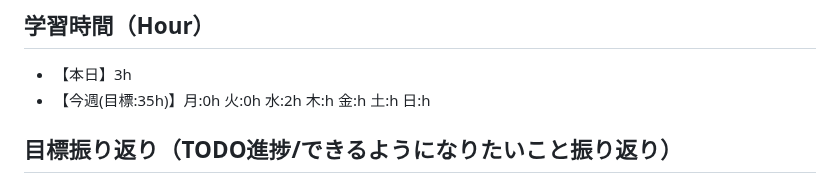
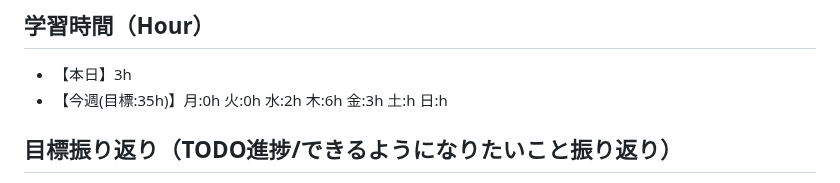
Before and after one commit to MasayaShiomi/apprentice, a Markdown page: daily_report/06_June/20230623.md, the part around the change. Rendered like a GitHub page.

```diff
--- a/daily_report/06_June/20230623.md
+++ b/daily_report/06_June/20230623.md
@@ -6,7 +6,7 @@
 
 ## 学習時間（Hour）
 - 【本日】3h
-- 【今週(目標:35h)】月:0h 火:0h 水:2h 木:h 金:h 土:h 日:h
+- 【今週(目標:35h)】月:0h 火:0h 水:2h 木:6h 金:3h 土:h 日:h
 <!-- - 【前週まで】(旧) 29h/32h/36h/28h/32h/37h/ (新) -->
 
 ## 目標振り返り（TODO進捗/できるようになりたいこと振り返り）
```
Also changed, not shown: daily_report/06_June/20230622.md (+1 -1 lines).
